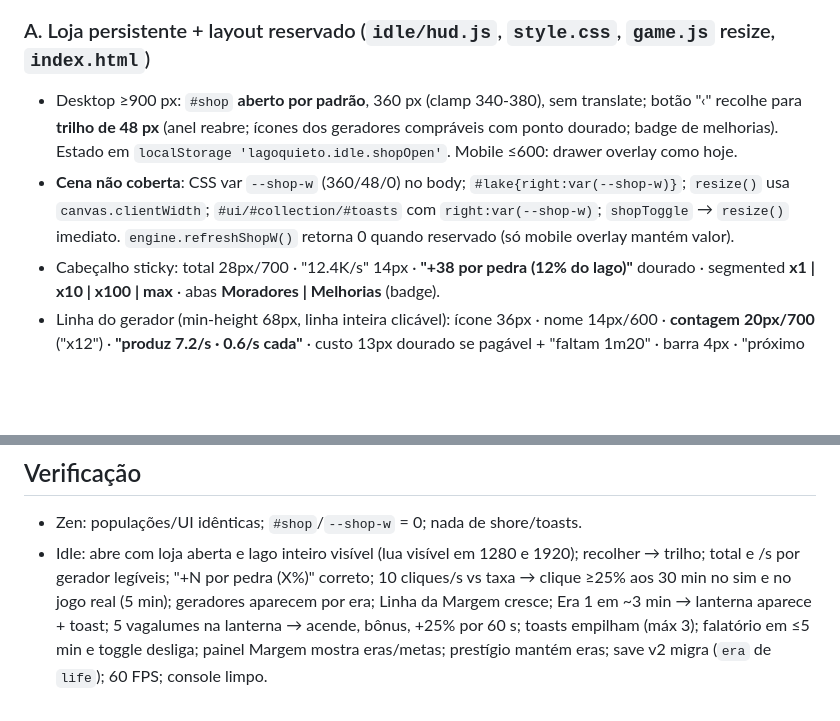
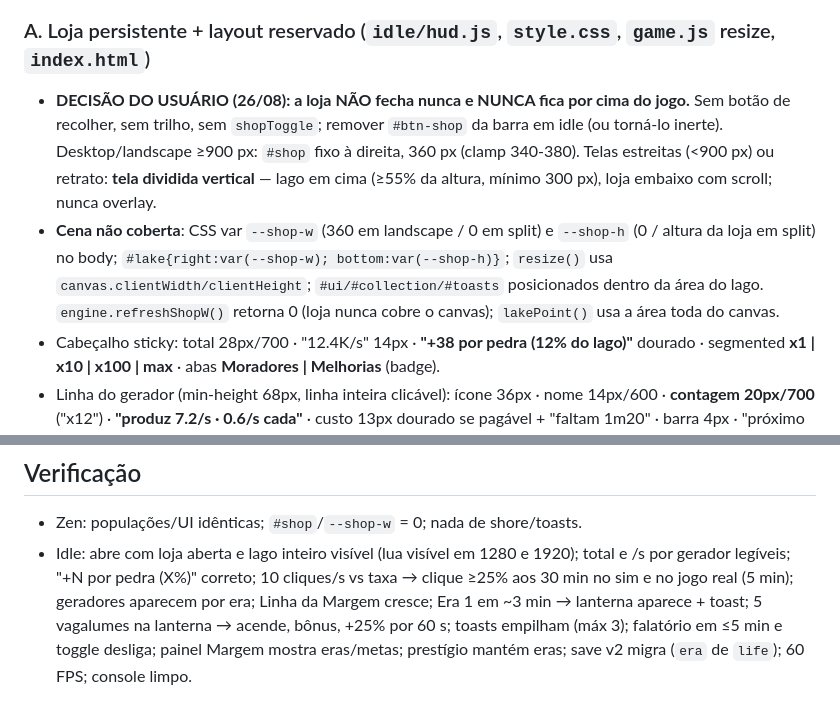
Before and after one commit to allbele/lago-quieto, a Markdown page: PLANO-IDLE-V3.md, 2 parts joined by grey strips. Rendered like a GitHub page; blank space fills up the shorter version.

```diff
--- a/PLANO-IDLE-V3.md
+++ b/PLANO-IDLE-V3.md
@@ -20,8 +20,8 @@ Decisões do usuário: eras **"A Margem que Acende"** (construções na margem);
 ## Arquitetura (5 frentes, arquivos exclusivos)
 
 ### A. Loja persistente + layout reservado (`idle/hud.js`, `style.css`, `game.js` resize, `index.html`)
-- Desktop ≥900 px: `#shop` **aberto por padrão**, 360 px (clamp 340-380), sem translate; botão "‹" recolhe para **trilho de 48 px** (anel reabre; ícones dos geradores compráveis com ponto dourado; badge de melhorias). Estado em `localStorage 'lagoquieto.idle.shopOpen'`. Mobile ≤600: drawer overlay como hoje.
-- **Cena não coberta**: CSS var `--shop-w` (360/48/0) no body; `#lake{right:var(--shop-w)}`; `resize()` usa `canvas.clientWidth`; `#ui/#collection/#toasts` com `right:var(--shop-w)`; `shopToggle` → `resize()` imediato. `engine.refreshShopW()` retorna 0 quando reservado (só mobile overlay mantém valor).
+- **DECISÃO DO USUÁRIO (26/08): a loja NÃO fecha nunca e NUNCA fica por cima do jogo.** Sem botão de recolher, sem trilho, sem `shopToggle`; remover `#btn-shop` da barra em idle (ou torná-lo inerte). Desktop/landscape ≥900 px: `#shop` fixo à direita, 360 px (clamp 340-380). Telas estreitas (<900 px) ou retrato: **tela dividida vertical** — lago em cima (≥55% da altura, mínimo 300 px), loja embaixo com scroll; nunca overlay.
+- **Cena não coberta**: CSS var `--shop-w` (360 em landscape / 0 em split) e `--shop-h` (0 / altura da loja em split) no body; `#lake{right:var(--shop-w); bottom:var(--shop-h)}`; `resize()` usa `canvas.clientWidth/clientHeight`; `#ui/#collection/#toasts` posicionados dentro da área do lago. `engine.refreshShopW()` retorna 0 (loja nunca cobre o canvas); `lakePoint()` usa a área toda do canvas.
 - Cabeçalho sticky: total 28px/700 · "12.4K/s" 14px · **"+38 por pedra (12% do lago)"** dourado · segmented **x1 | x10 | x100 | max** · abas **Moradores | Melhorias** (badge).
 - Linha do gerador (min-height 68px, linha inteira clicável): ícone 36px · nome 14px/600 · **contagem 20px/700** ("x12") · **"produz 7.2/s · 0.6/s cada"** · custo 13px dourado se pagável + "faltam 1m20" · barra 4px · "próximo marco: 10 → ×1.5, formam constelações (faltam 3)". Hover 250 ms/›: expande inline os marcos (substitui o card flutuante — remover `buildCard/placeCard`).
 - Melhorias: grid 2 col, ícone 36, nome, desc 2 linhas ("cada pedra rende ×2 e +4% do lago"), visíveis a partir de 25% do custo.
@@ -66,4 +66,4 @@ Commit/push → Pages; bundle; rebuild Mac; textos loja PT/EN + README ("eras",
 
 ## Verificação
 - Zen: populações/UI idênticas; `#shop`/`--shop-w` = 0; nada de shore/toasts.
-- Idle: abre com loja aberta e lago inteiro visível (lua visível em 1280 e 1920); recolher → trilho; total e /s por gerador legíveis; "+N por pedra (X%)" correto; 10 cliques/s vs taxa → clique ≥25% aos 30 min no sim e no jogo real (5 min); geradores aparecem por era; Linha da Margem cresce; Era 1 em ~3 min → lanterna aparece + toast; 5 vagalumes na lanterna → acende, bônus, +25% por 60 s; toasts empilham (máx 3); falatório em ≤5 min e toggle desliga; painel Margem mostra eras/metas; prestígio mantém eras; save v2 migra (`era` de `life`); 60 FPS; console limpo.
+- Idle: abre com loja aberta e lago inteiro visível (lua visível em 1280 e 1920); total e /s por gerador legíveis; "+N por pedra (X%)" correto; 10 cliques/s vs taxa → clique ≥25% aos 30 min no sim e no jogo real (5 min); geradores aparecem por era; Linha da Margem cresce; Era 1 em ~3 min → lanterna aparece + toast; 5 vagalumes na lanterna → acende, bônus, +25% por 60 s; toasts empilham (máx 3); falatório em ≤5 min e toggle desliga; painel Margem mostra eras/metas; prestígio mantém eras; save v2 migra (`era` de `life`); 60 FPS; console limpo.
```
Also changed, not shown: DIARIO.md (+1 -0 lines), scripts/estudos/estudo-loja-economia.md (+2 -0 lines).
